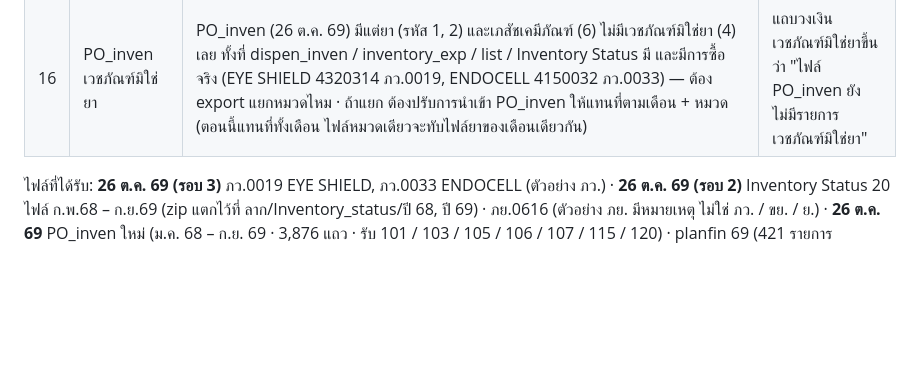
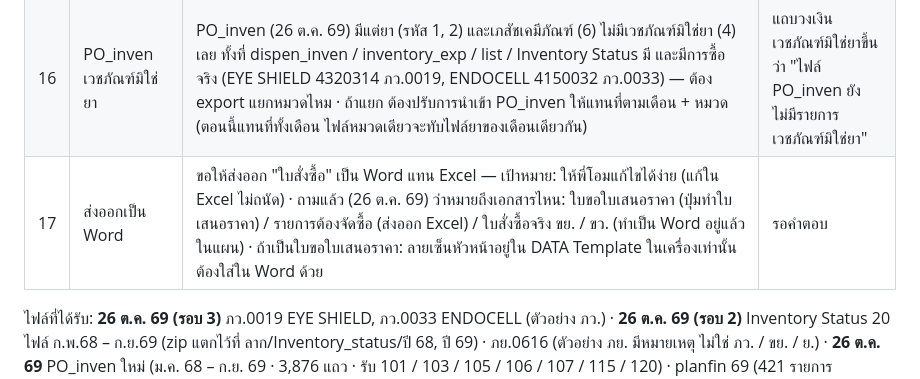
Before and after one commit to Tamonwan-chan/Procurement-RJ-2-Dashboard, a Markdown page: ประเด็นที่รอยืนยันจากพี่โอม.md, the part around the change. Drawn GitHub-style; blank space fills up the shorter version.

Commit message:
Track the Word-export request (which document, goal: easier editing)
Co-Authored-By: Claude Opus 5.5 <noreply@anthropic.com>

```diff
--- a/ประเด็นที่รอยืนยันจากพี่โอม.md
+++ b/ประเด็นที่รอยืนยันจากพี่โอม.md
@@ -27,6 +27,7 @@
 | 14 | เอกสาร ภย. / ภว. / ขย. / ขว. / ย. / ยว. | ราคาซื้อครั้งสุดท้าย "แสดงกรณีในบันทึกมีรายการที่ไม่มีราคากลาง" — ทุกรายการมีราคากลาง = ตัดคอลัมน์ทั้งคอลัมน์ · มีบางรายการไม่มี = แสดงทุกแถว (เหมือน ภย.0616) ใช่ไหม | ยังไม่ได้ทำ |
 | 15 | ประวัติคงคลังรายเดือน | เดิมเก็บ 2 ปีงบ (พี่โอม: import ไม่เกิน 2 ปี) แต่ ต.ค. 69 = ปีงบ 70 แล้ว ข้อมูลปี 68 จะหาย จึงเก็บปีงบปัจจุบัน + 2 ปีก่อนหน้า โอเคไหม | เก็บ 3 ปีงบ (68, 69, 70) |
 | 16 | PO_inven เวชภัณฑ์มิใช่ยา | PO_inven (26 ต.ค. 69) มีแต่ยา (รหัส 1, 2) และเภสัชเคมีภัณฑ์ (6) ไม่มีเวชภัณฑ์มิใช่ยา (4) เลย ทั้งที่ dispen_inven / inventory_exp / list / Inventory Status มี และมีการซื้อจริง (EYE SHIELD 4320314 ภว.0019, ENDOCELL 4150032 ภว.0033) — ต้อง export แยกหมวดไหม · ถ้าแยก ต้องปรับการนำเข้า PO_inven ให้แทนที่ตามเดือน + หมวด (ตอนนี้แทนที่ทั้งเดือน ไฟล์หมวดเดียวจะทับไฟล์ยาของเดือนเดียวกัน) | แถบวงเงินเวชภัณฑ์มิใช่ยาขึ้นว่า "ไฟล์ PO_inven ยังไม่มีรายการเวชภัณฑ์มิใช่ยา" |
+| 17 | ส่งออกเป็น Word | ขอให้ส่งออก "ใบสั่งซื้อ" เป็น Word แทน Excel — เป้าหมาย: ให้พี่โอมแก้ไขได้ง่าย (แก้ใน Excel ไม่ถนัด) · ถามแล้ว (26 ต.ค. 69) ว่าหมายถึงเอกสารไหน: ใบขอใบเสนอราคา (ปุ่มทำใบเสนอราคา) / รายการต้องจัดซื้อ (ส่งออก Excel) / ใบสั่งซื้อจริง ขย. / ขว. (ทำเป็น Word อยู่แล้วในแผน) · ถ้าเป็นใบขอใบเสนอราคา: ลายเซ็นหัวหน้าอยู่ใน DATA Template ในเครื่องเท่านั้น ต้องใส่ใน Word ด้วย | รอคำตอบ |
 
 ไฟล์ที่ได้รับ: **26 ต.ค. 69 (รอบ 3)** ภว.0019 EYE SHIELD, ภว.0033 ENDOCELL (ตัวอย่าง ภว.) · **26 ต.ค. 69 (รอบ 2)** Inventory Status 20 ไฟล์ ก.พ.68 – ก.ย.69 (zip แตกไว้ที่ ลาก/Inventory_status/ปี 68, ปี 69) · ภย.0616 (ตัวอย่าง ภย. มีหมายเหตุ ไม่ใช่ ภว. / ขย. / ย.) · **26 ต.ค. 69** PO_inven ใหม่ (ม.ค. 68 – ก.ย. 69 · 3,876 แถว · รับ 101 / 103 / 105 / 106 / 107 / 115 / 120) · planfin 69 (421 รายการ ฿17,538,645.35) · planfin 70 (576 รายการ ฿30,813,540.13 ตรงกับที่พี่โอมบอก) · planfin_M 70 (40 รายการ ฿971,640.40) · planfin_C 69 (6 รายการ ฿121,174) · planfin_C 70 (14 รายการ ฿582,902.20) · **ก่อนหน้า** Inventory Status ม.ค. / ก.พ. / มี.ค. 69 (22 ต.ค. 69) · รอตัวอย่างเอกสาร ขย. / ขว. / ย. / ยว.
 
```
